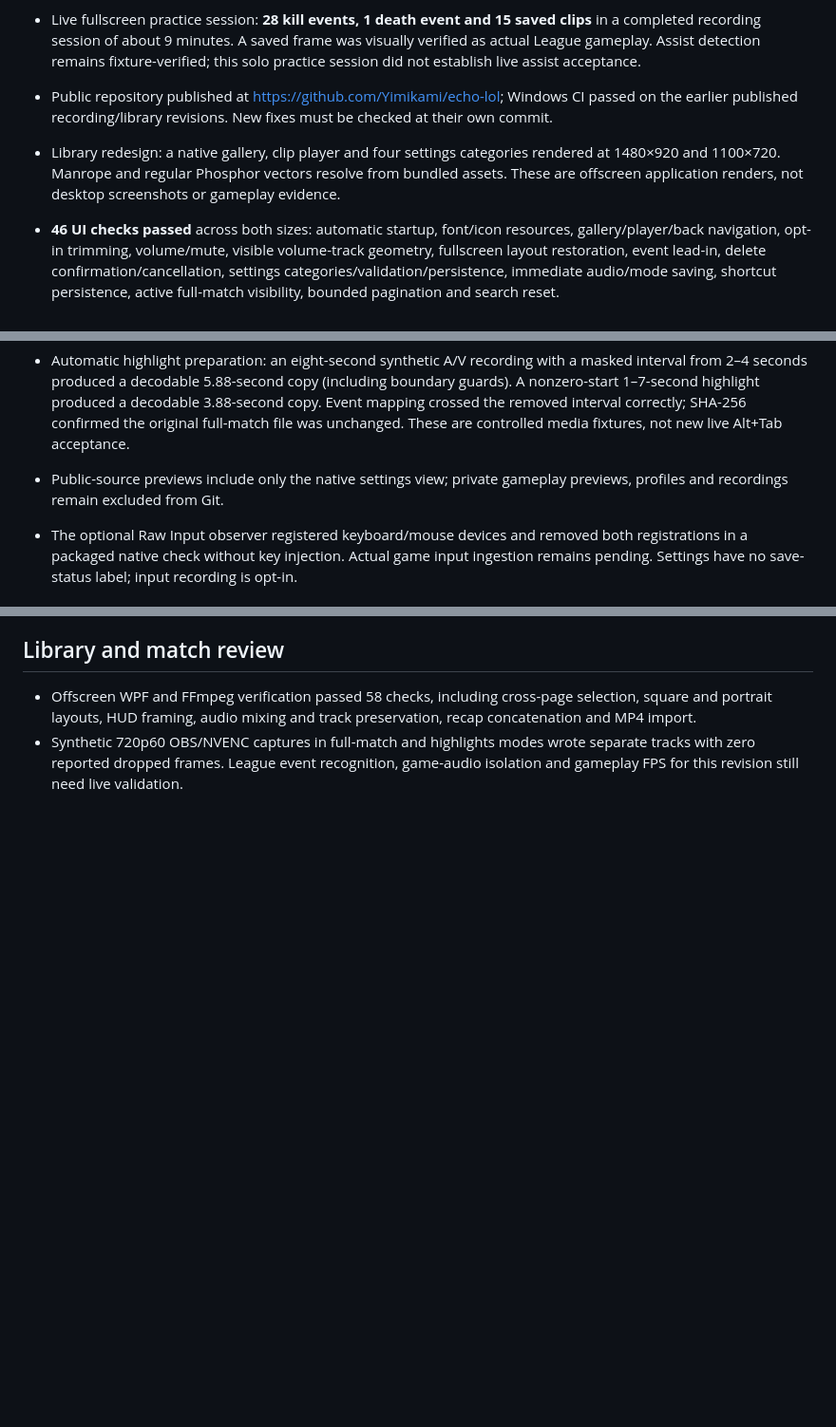
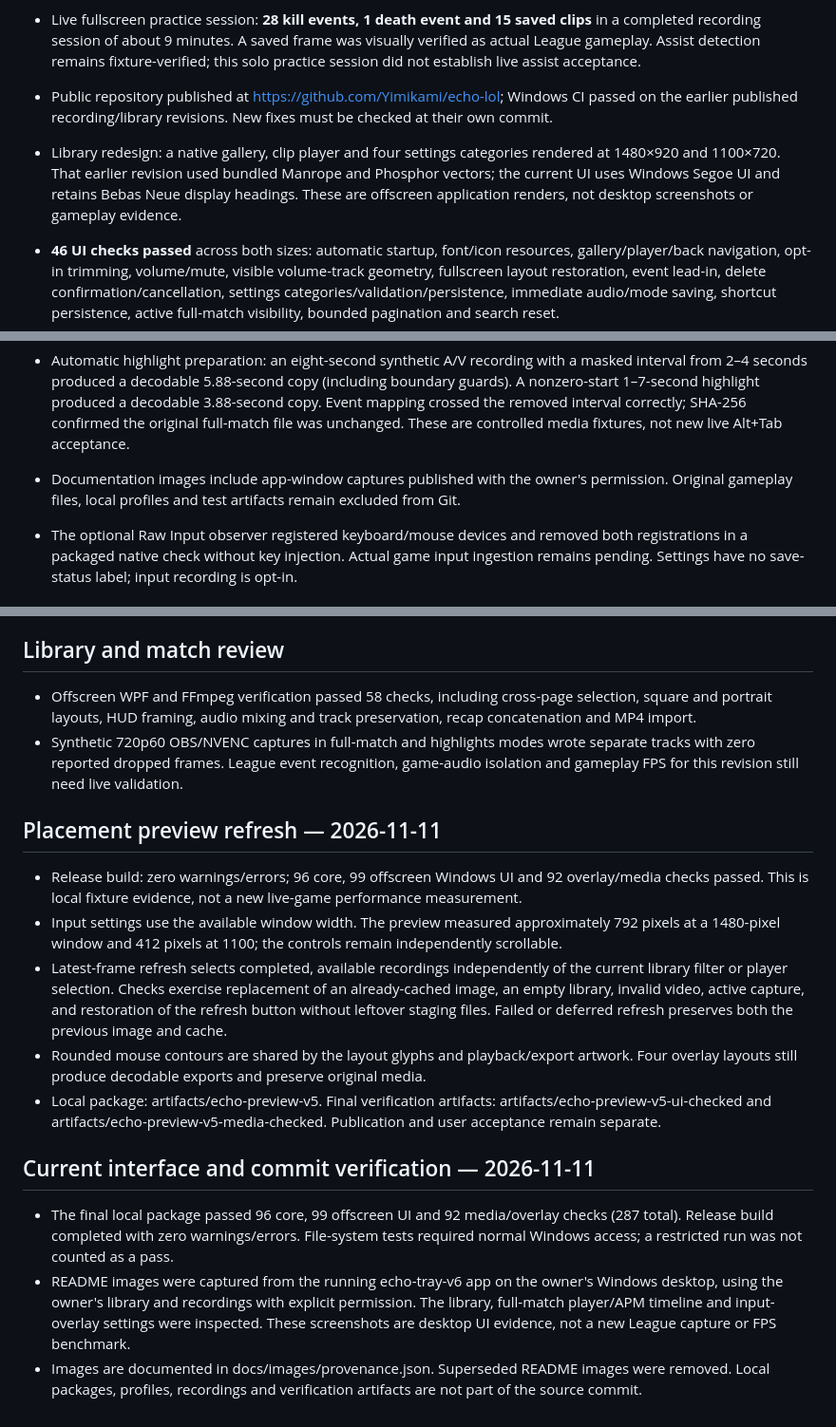
Before and after one commit to Yimikami/echo-lol, a Markdown page: docs/validation.md, 3 parts joined by grey strips. Shown at 95% size. Rendered like a GitHub page; blank space fills up the shorter version.

```diff
--- a/docs/validation.md
+++ b/docs/validation.md
@@ -14,12 +14,12 @@ This ledger separates implemented behavior, fixture evidence and live-game accep
 - MP4 range-export engine exercised on a recorded fixture independently of the UI; full interactive export acceptance remains pending.
 - Live fullscreen practice session: **28 kill events, 1 death event and 15 saved clips** in a completed recording session of about 9 minutes. A saved frame was visually verified as actual League gameplay. Assist detection remains fixture-verified; this solo practice session did not establish live assist acceptance.
 - Public repository published at https://github.com/Yimikami/echo-lol; Windows CI passed on the earlier published recording/library revisions. New fixes must be checked at their own commit.
-- Library redesign: a native gallery, clip player and four settings categories rendered at 1480×920 and 1100×720. Manrope and regular Phosphor vectors resolve from bundled assets. These are offscreen application renders, not desktop screenshots or gameplay evidence.
+- Library redesign: a native gallery, clip player and four settings categories rendered at 1480×920 and 1100×720. That earlier revision used bundled Manrope and Phosphor vectors; the current UI uses Windows Segoe UI and retains Bebas Neue display headings. These are offscreen application renders, not desktop screenshots or gameplay evidence.
 - **46 UI checks passed** across both sizes: automatic startup, font/icon resources, gallery/player/back navigation, opt-in trimming, volume/mute, visible volume-track geometry, fullscreen layout restoration, event lead-in, delete confirmation/cancellation, settings categories/validation/persistence, immediate audio/mode saving, shortcut persistence, active full-match visibility, bounded pagination and search reset.
 - Global shortcut registration, conflict detection and release/re-registration passed against real Windows APIs. No key injection was used; in-game shortcut acceptance remains open.
 - Desktop loopback audio: the packaged recorder captured a deliberately quiet 997 Hz system-output fixture in a 7.07-second synthetic recording. Band-limited output measured −55.1 dB mean / −51.9 dB peak. This verifies this machine's current default output device, not every audio routing setup. Microphone was off.
 - Automatic highlight preparation: an eight-second synthetic A/V recording with a masked interval from 2–4 seconds produced a decodable 5.88-second copy (including boundary guards). A nonzero-start 1–7-second highlight produced a decodable 3.88-second copy. Event mapping crossed the removed interval correctly; SHA-256 confirmed the original full-match file was unchanged. These are controlled media fixtures, not new live Alt+Tab acceptance.
-- Public-source previews include only the native settings view; private gameplay previews, profiles and recordings remain excluded from Git.
+- Documentation images include app-window captures published with the owner's permission. Original gameplay files, local profiles and test artifacts remain excluded from Git.
 
 - The optional Raw Input observer registered keyboard/mouse devices and removed both registrations in a packaged native check without key injection. Actual game input ingestion remains pending. Settings have no save-status label; input recording is opt-in.
 
@@ -59,3 +59,17 @@ Update the ledger with actual evidence as checks complete; do not convert a pend
 
 - Offscreen WPF and FFmpeg verification passed 58 checks, including cross-page selection, square and portrait layouts, HUD framing, audio mixing and track preservation, recap concatenation and MP4 import.
 - Synthetic 720p60 OBS/NVENC captures in full-match and highlights modes wrote separate tracks with zero reported dropped frames. League event recognition, game-audio isolation and gameplay FPS for this revision still need live validation.
+
+## Placement preview refresh — 2026-11-11
+
+- Release build: zero warnings/errors; 96 core, 99 offscreen Windows UI and 92 overlay/media checks passed. This is local fixture evidence, not a new live-game performance measurement.
+- Input settings use the available window width. The preview measured approximately 792 pixels at a 1480-pixel window and 412 pixels at 1100; the controls remain independently scrollable.
+- Latest-frame refresh selects completed, available recordings independently of the current library filter or player selection. Checks exercise replacement of an already-cached image, an empty library, invalid video, active capture, and restoration of the refresh button without leftover staging files. Failed or deferred refresh preserves both the previous image and cache.
+- Rounded mouse contours are shared by the layout glyphs and playback/export artwork. Four overlay layouts still produce decodable exports and preserve original media.
+- Local package: artifacts/echo-preview-v5. Final verification artifacts: artifacts/echo-preview-v5-ui-checked and artifacts/echo-preview-v5-media-checked. Publication and user acceptance remain separate.
+
+## Current interface and commit verification — 2026-11-11
+
+- The final local package passed 96 core, 99 offscreen UI and 92 media/overlay checks (287 total). Release build completed with zero warnings/errors. File-system tests required normal Windows access; a restricted run was not counted as a pass.
+- README images were captured from the running echo-tray-v6 app on the owner's Windows desktop, using the owner's library and recordings with explicit permission. The library, full-match player/APM timeline and input-overlay settings were inspected. These screenshots are desktop UI evidence, not a new League capture or FPS benchmark.
+- Images are documented in docs/images/provenance.json. Superseded README images were removed. Local packages, profiles, recordings and verification artifacts are not part of the source commit.
```
Also changed, not shown: README.md (+35 -20 lines), docs/images/input-overlay.jpg (added), docs/images/library.jpg (added), docs/images/library.png (deleted), docs/images/player.jpg (added), docs/images/player.png (deleted), 1 other file.
